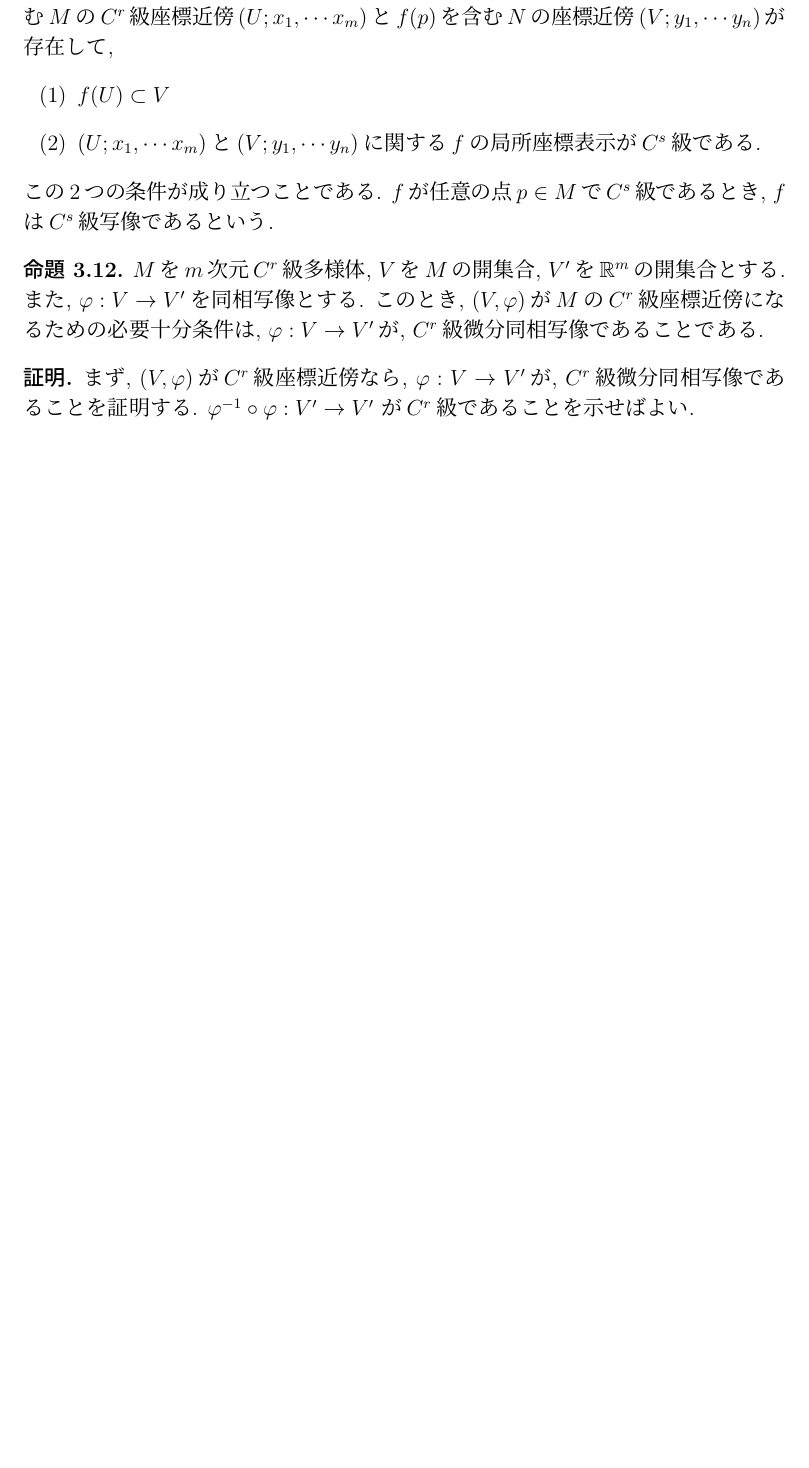
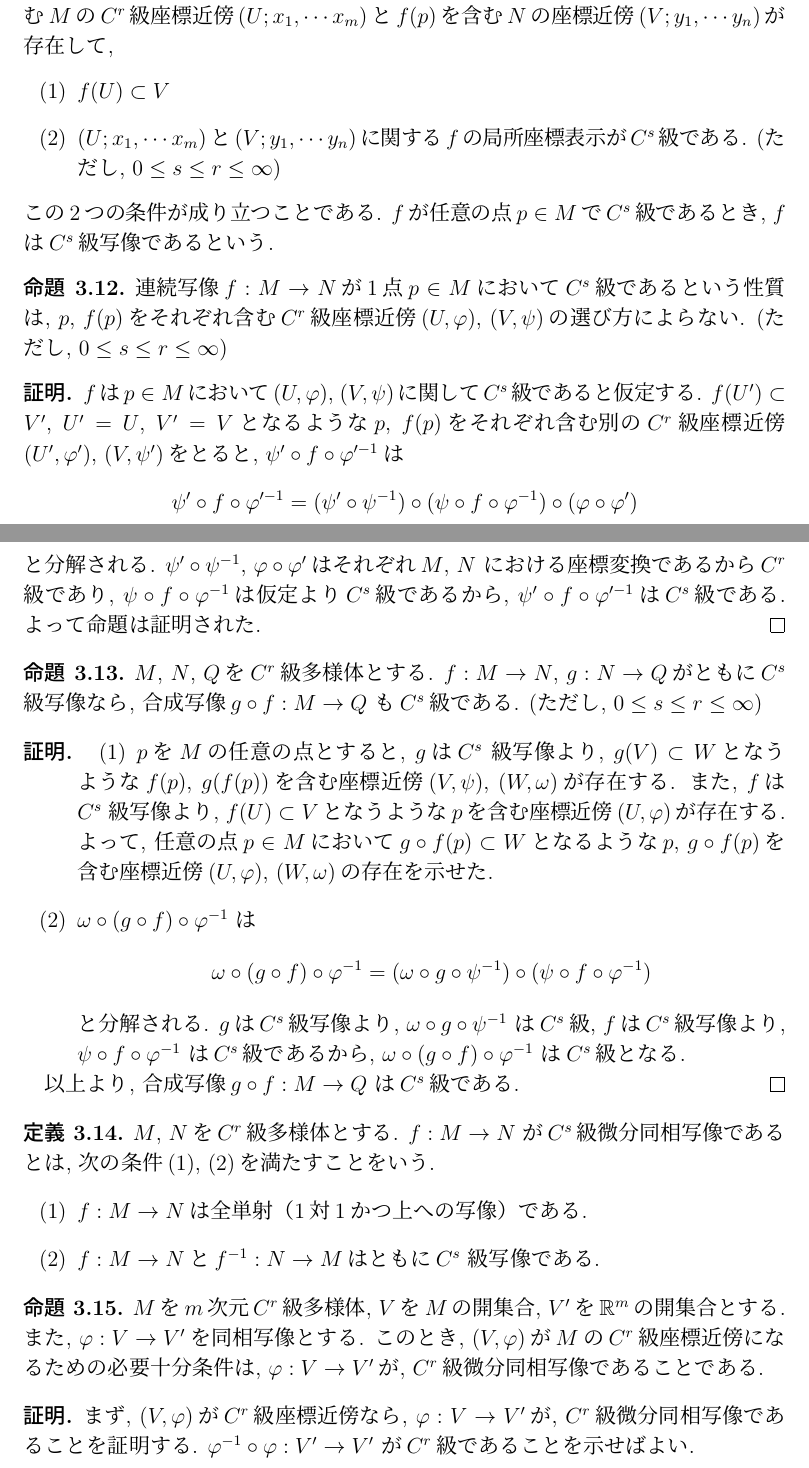
Before and after one commit to kenshigithub/GraduationThesis2023, a LaTeX document (bv20052_GT2023.tex): part of page 8 of 17 before the commit and two parts of pages 8 and 9 of 17 after it, the two joined at a grey line, cut so that both start at the same text, the shorter picture padded with empty space. Compiled offline with pLaTeX and dvipdfmx.

Commit message:
01272350

```diff
--- a/bv20052_GT2023.tex
+++ b/bv20052_GT2023.tex
@@ -350,12 +350,93 @@ $\psi^{-1} \circ f\circ \varphi$を$f$に書き直した
         \item[(2)]$(U;x_1,\cdots x_m)$と
         $(V;y_1,\cdots y_n)$に関する$f$の
         局所座標表示が$C^s$級である.
+        (ただし, $0\leq s \leq r \leq \infty$)
     \end{itemize}
     この$2$つの条件が成り立つことである.
     $f$が任意の点$p\in M$で$C^s$級であるとき,
     $f$は$C^s$級写像であるという.
 \end{definition}
 
+\begin{proposition}
+    連続写像$f:M\to N$が$1$点$p\in M$において
+    $C^s$級であるという性質は, $p$, $f(p)$を
+    それぞれ含む$C^r$級座標近傍$(U,\varphi)$,
+    $(V, \psi)$の選び方によらない.
+    (ただし, $0\leq s \leq r \leq \infty$)
+\end{proposition}
+\begin{proof}
+    $f$は$p\in M$において$(U,\varphi)$,
+    $(V, \psi)$に関して$C^s$級であると仮定する.
+    $f(U')\subset V'$, $U'=U$, $V'=V$となるような
+    $p$, $f(p)$をそれぞれ含む別の$C^r$級座標近傍
+    $(U',\varphi')$, $(V, \psi')$をとると,
+    $\psi'\circ f\circ \varphi'^{-1}$は
+    $$\psi'\circ f\circ \varphi'^{-1}=
+    (\psi'\circ \psi^{-1})\circ
+    (\psi \circ f\circ \varphi^{-1})\circ
+    (\varphi \circ \varphi')$$
+    と分解される. $\psi'\circ \psi^{-1}$,
+    $\varphi \circ \varphi'$はそれぞれ$M$, $N$
+    における座標変換であるから$C^r$級であり,
+    $\psi \circ f\circ \varphi^{-1}$は
+    仮定より$C^s$級であるから,
+    $\psi'\circ f\circ \varphi'^{-1}$は
+    $C^s$級である. よって命題は証明された.
+\end{proof}
+\begin{proposition}
+    $M$, $N$, $Q$を$C^r$級多様体とする.
+    $f:M\to N$, $g:N\to Q$がともに$C^s$級
+    写像なら, 合成写像$g\circ f:M\to Q$
+    も$C^s$級である.
+    (ただし, $0\leq s \leq r \leq \infty$)
+\end{proposition}
+\begin{proof}
+    \begin{itemize}
+        \item[(1)]
+        $p$を$M$の任意の点とすると, $g$は$C^s$
+        級写像より, $g(V)\subset W$となうような
+        $f(p)$, $g(f(p))$を含む座標近傍
+        $(V,\psi)$, $(W, \omega)$が存在する.
+        また, $f$は$C^s$
+        級写像より, $f(U)\subset V$となうような
+        $p$を含む座標近傍$(U,\varphi)$が存在する.
+        よって, 任意の点$p\in M$において
+        $g\circ f(p)\subset W$となるような
+        $p$, $g\circ f(p)$を含む座標近傍
+        $(U,\varphi)$, $(W, \omega)$の存在を
+        示せた.
+        \item[(2)]
+        $\omega \circ (g\circ f)\circ \varphi^{-1}$
+        は
+        $$\omega \circ (g\circ f)\circ \varphi^{-1}
+        =(\omega \circ g\circ \psi^{-1})\circ
+        (\psi \circ f\circ \varphi^{-1})$$
+        と分解される.
+        $g$は$C^s$級写像より,
+        $\omega \circ g\circ \psi^{-1}$
+        は$C^s$級,
+        $f$は$C^s$級写像より,
+        $\psi \circ f\circ \varphi^{-1}$
+        は$C^s$級であるから,
+        $\omega \circ (g\circ f)\circ \varphi^{-1}$
+        は$C^s$級となる.
+    \end{itemize}
+    以上より, 合成写像$g\circ f:M\to Q$
+    は$C^s$級である.
+\end{proof}
+\begin{definition}\label{def:C^s deffeomorphism}
+    $M$, $N$を$C^r$級多様体とする. $f:M\to N$
+    が$C^s$級微分同相写像であるとは, 次の条件
+    (1), (2)を満たすことをいう.
+    \begin{itemize}
+        \item[(1)]
+        $f:M\to N$は全単射（$1$対$1$かつ上への写像）
+        である.
+        \item[(2)]
+        $f:M\to N$と$f^{-1}:N\to M$はともに$C^s$
+        級写像である.
+    \end{itemize}
+\end{definition}
 \begin{proposition}\label{prop: cord-nabor condition}
     $M$を$m$次元$C^r$級多様体, $V$を$M$の開集合,
     $V'$を$\mathbb{R}^m$の開集合とする. また,
```
Also changed, not shown: bv20052_GT2023.pdf, bv20052_GT2023.tex (1 more changed lines), 4 other files.
